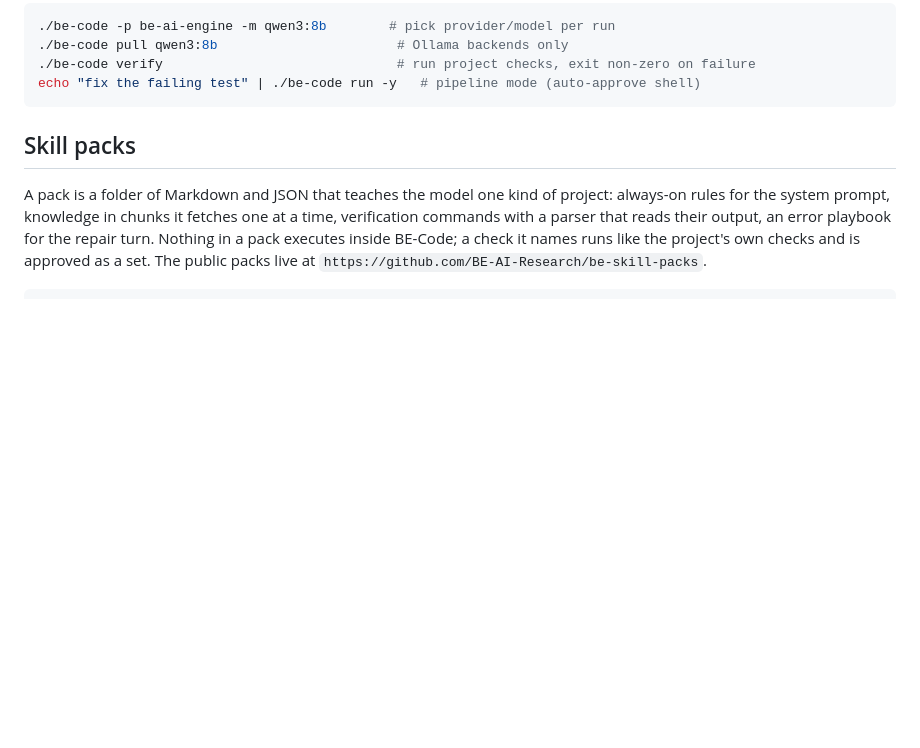
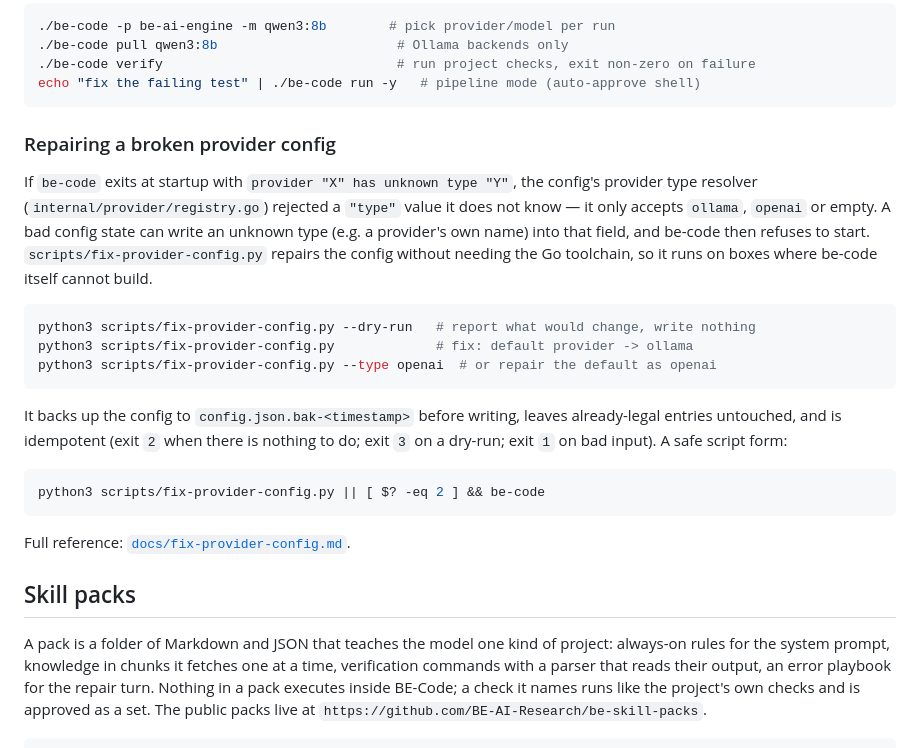
Before and after one commit to BE-AI-Research/be-code-redux, a Markdown page: README.md, the part around the change. Rendered like a GitHub page; blank space fills up the shorter version.

Commit message:
docs: document fix-provider-config.py repair script in README

````diff
--- a/README.md
+++ b/README.md
@@ -1128,6 +1128,31 @@ providers have presets (`be-code setup` writes them); see [Online providers](#on
 ./be-code verify                              # run project checks, exit non-zero on failure
 echo "fix the failing test" | ./be-code run -y   # pipeline mode (auto-approve shell)
 ```
+
+### Repairing a broken provider config
+
+If `be-code` exits at startup with `provider "X" has unknown type "Y"`, the config's
+provider type resolver (`internal/provider/registry.go`) rejected a `"type"` value it does
+not know — it only accepts `ollama`, `openai` or empty. A bad config state can write an
+unknown type (e.g. a provider's own name) into that field, and be-code then refuses to
+start. `scripts/fix-provider-config.py` repairs the config without needing the Go toolchain,
+so it runs on boxes where be-code itself cannot build.
+
+```bash
+python3 scripts/fix-provider-config.py --dry-run   # report what would change, write nothing
+python3 scripts/fix-provider-config.py             # fix: default provider -> ollama
+python3 scripts/fix-provider-config.py --type openai  # or repair the default as openai
+```
+
+It backs up the config to `config.json.bak-<timestamp>` before writing, leaves already-legal
+entries untouched, and is idempotent (exit `2` when there is nothing to do; exit `3` on a
+dry-run; exit `1` on bad input). A safe script form:
+
+```bash
+python3 scripts/fix-provider-config.py || [ $? -eq 2 ] && be-code
+```
+
+Full reference: [`docs/fix-provider-config.md`](docs/fix-provider-config.md).
 
 ## Skill packs
 
````
